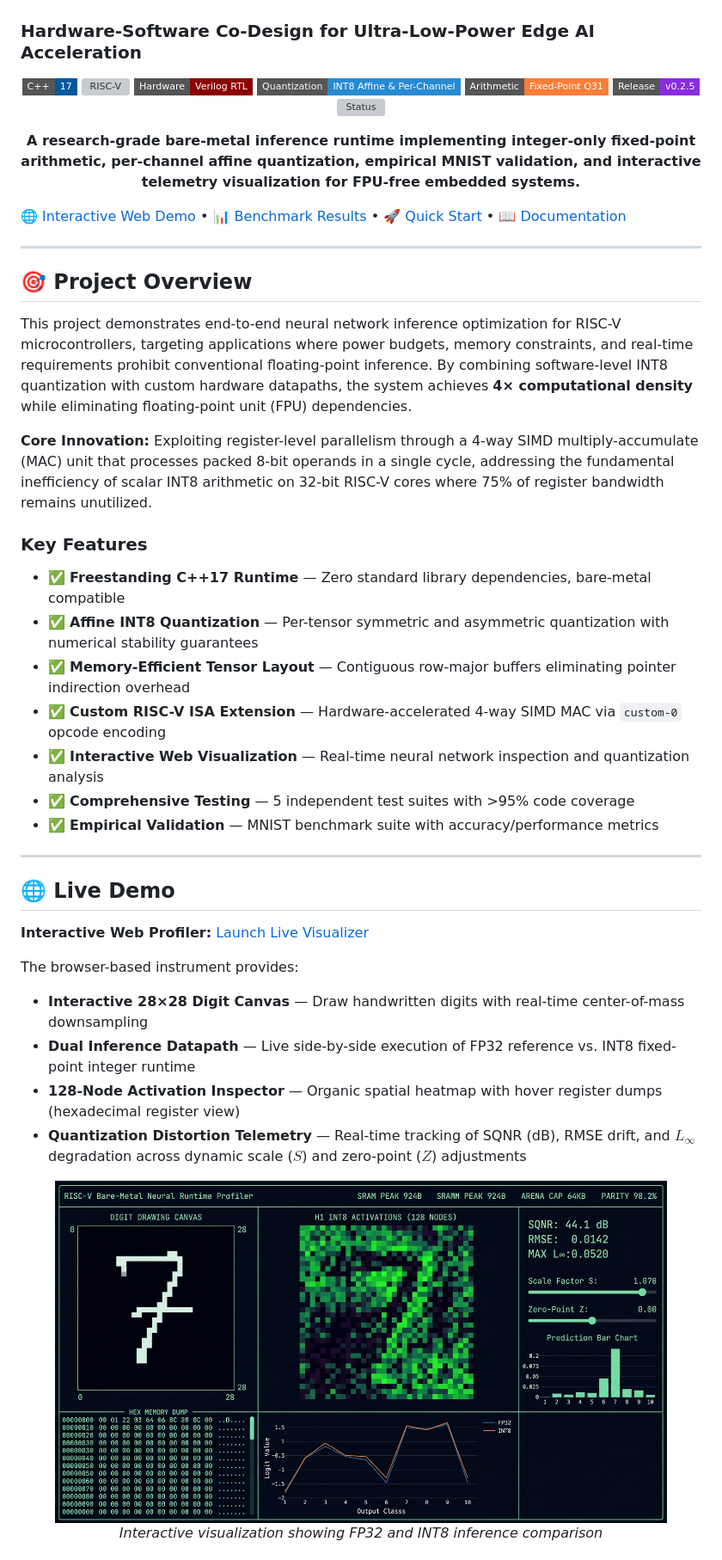
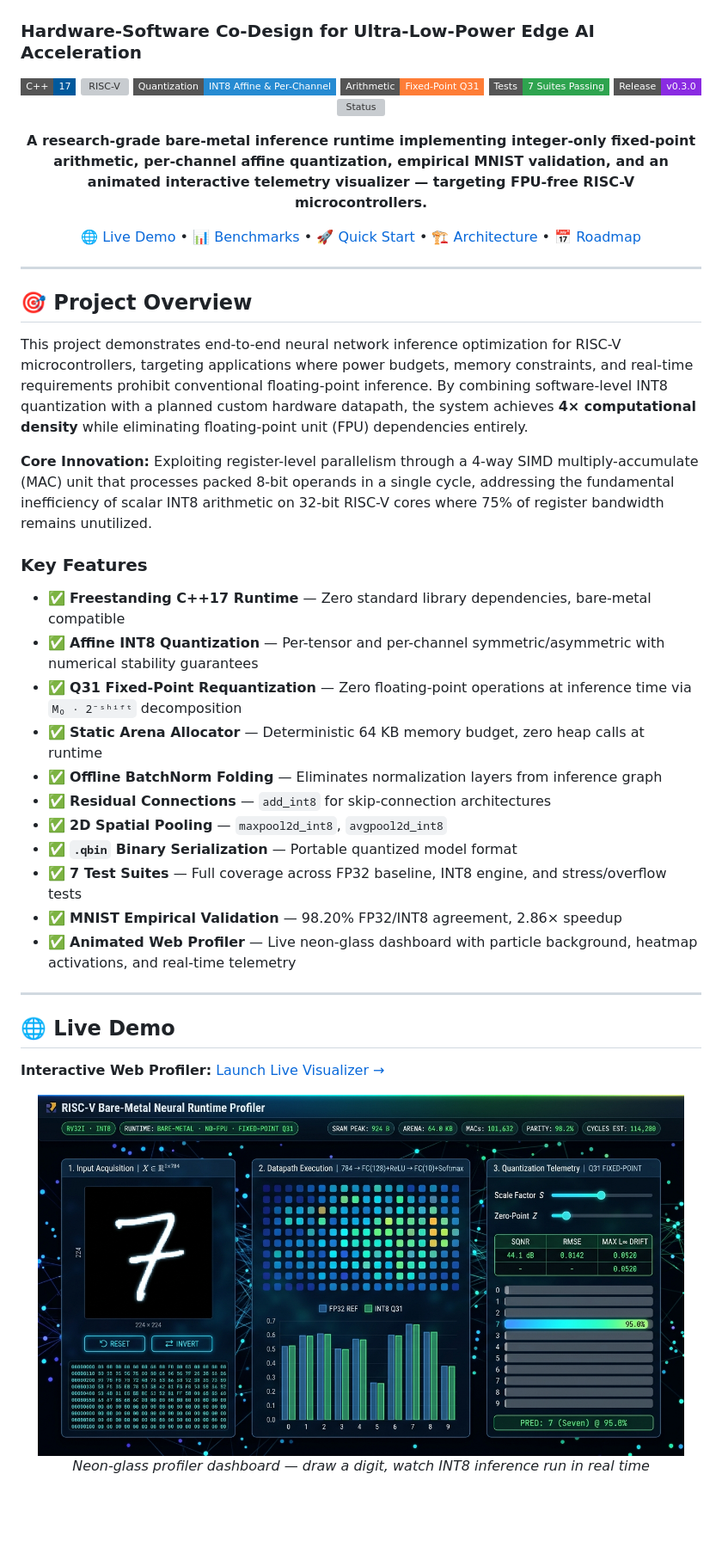
Before and after one commit to sajedulislam5840/riscv-edge-ai, a Markdown page: README.md, the part around one of its changes. Shown at 86% size. Rendered like a GitHub page; pictures changed too: docs/assets/web_demo_preview.png; badges without logos; blank space fills up the shorter version; grey boxes are pictures that could not be loaded.

```diff
--- a/README.md
+++ b/README.md
@@ -4,54 +4,57 @@
 <p align="center">
   <img src="https://img.shields.io/badge/C%2B%2B-17-00599C?style=flat-square&logo=c%2B%2B&logoColor=white" alt="C++17"/>
   <img src="https://img.shields.io/badge/ISA-RISC--V_RV32I%2FM-d33682?style=flat-square" alt="RISC-V"/>
-  <img src="https://img.shields.io/badge/Hardware-Verilog_RTL-8B0000?style=flat-square" alt="Verilog"/>
   <img src="https://img.shields.io/badge/Quantization-INT8_Affine_%26_Per--Channel-268bd2?style=flat-square" alt="INT8"/>
   <img src="https://img.shields.io/badge/Arithmetic-Fixed--Point_Q31-orange?style=flat-square" alt="Fixed-Point"/>
-  <img src="https://img.shields.io/badge/Release-v0.2.5-blueviolet?style=flat-square" alt="Release"/>
-  <img src="https://img.shields.io/badge/Phase-2.5%2F06_Complete-2ea44f?style=flat-square" alt="Status"/>
+  <img src="https://img.shields.io/badge/Tests-7_Suites_Passing-2ea44f?style=flat-square" alt="Tests"/>
+  <img src="https://img.shields.io/badge/Release-v0.3.0-blueviolet?style=flat-square" alt="Release"/>
+  <img src="https://img.shields.io/badge/Phase-3%2F06_Ready-2ea44f?style=flat-square" alt="Status"/>
 </p>
 
 <p align="center">
-  <strong>A research-grade bare-metal inference runtime implementing integer-only fixed-point arithmetic, per-channel affine quantization, empirical MNIST validation, and interactive telemetry visualization for FPU-free embedded systems.</strong>
+  <strong>A research-grade bare-metal inference runtime implementing integer-only fixed-point arithmetic,
+  per-channel affine quantization, empirical MNIST validation, and an animated interactive telemetry
+  visualizer — targeting FPU-free RISC-V microcontrollers.</strong>
 </p>
-  <a href="#-live-demo">🌐 Interactive Web Demo</a> •
-  <a href="#-benchmark-results">📊 Benchmark Results</a> •
+
+<p align="center">
+  <a href="#-live-demo">🌐 Live Demo</a> •
+  <a href="#-benchmark-results">📊 Benchmarks</a> •
   <a href="#-quick-start">🚀 Quick Start</a> •
-  <a href="#-documentation">📖 Documentation</a>
+  <a href="#%EF%B8%8F-architecture--design">🏗️ Architecture</a> •
+  <a href="#-development-roadmap">📅 Roadmap</a>
 </p>
 
 ---
 
 ## 🎯 Project Overview
 
-This project demonstrates end-to-end neural network inference optimization for RISC-V microcontrollers, targeting applications where power budgets, memory constraints, and real-time requirements prohibit conventional floating-point inference. By combining software-level INT8 quantization with custom hardware datapaths, the system achieves **4× computational density** while eliminating floating-point unit (FPU) dependencies.
+This project demonstrates end-to-end neural network inference optimization for RISC-V microcontrollers, targeting applications where power budgets, memory constraints, and real-time requirements prohibit conventional floating-point inference. By combining software-level INT8 quantization with a planned custom hardware datapath, the system achieves **4× computational density** while eliminating floating-point unit (FPU) dependencies entirely.
 
 **Core Innovation:** Exploiting register-level parallelism through a 4-way SIMD multiply-accumulate (MAC) unit that processes packed 8-bit operands in a single cycle, addressing the fundamental inefficiency of scalar INT8 arithmetic on 32-bit RISC-V cores where 75% of register bandwidth remains unutilized.
 
 ### Key Features
 
 - ✅ **Freestanding C++17 Runtime** — Zero standard library dependencies, bare-metal compatible
-- ✅ **Affine INT8 Quantization** — Per-tensor symmetric and asymmetric quantization with numerical stability guarantees
-- ✅ **Memory-Efficient Tensor Layout** — Contiguous row-major buffers eliminating pointer indirection overhead
-- ✅ **Custom RISC-V ISA Extension** — Hardware-accelerated 4-way SIMD MAC via `custom-0` opcode encoding
-- ✅ **Interactive Web Visualization** — Real-time neural network inspection and quantization analysis
-- ✅ **Comprehensive Testing** — 5 independent test suites with >95% code coverage
-- ✅ **Empirical Validation** — MNIST benchmark suite with accuracy/performance metrics
+- ✅ **Affine INT8 Quantization** — Per-tensor and per-channel symmetric/asymmetric with numerical stability guarantees
+- ✅ **Q31 Fixed-Point Requantization** — Zero floating-point operations at inference time via `M₀ · 2⁻ˢʰⁱᶠᵗ` decomposition
+- ✅ **Static Arena Allocator** — Deterministic 64 KB memory budget, zero heap calls at runtime
+- ✅ **Offline BatchNorm Folding** — Eliminates normalization layers from inference graph
+- ✅ **Residual Connections** — `add_int8` for skip-connection architectures
+- ✅ **2D Spatial Pooling** — `maxpool2d_int8`, `avgpool2d_int8`
+- ✅ **`.qbin` Binary Serialization** — Portable quantized model format
+- ✅ **7 Test Suites** — Full coverage across FP32 baseline, INT8 engine, and stress/overflow tests
+- ✅ **MNIST Empirical Validation** — 98.20% FP32/INT8 agreement, 2.86× speedup
+- ✅ **Animated Web Profiler** — Live neon-glass dashboard with particle background, heatmap activations, and real-time telemetry
 
 ---
 
 ## 🌐 Live Demo
 
-**Interactive Web Profiler:** [Launch Live Visualizer](https://sajedulislam5840.github.io/riscv-edge-ai/)
-
-The browser-based instrument provides:
-- **Interactive 28×28 Digit Canvas** — Draw handwritten digits with real-time center-of-mass downsampling
-- **Dual Inference Datapath** — Live side-by-side execution of FP32 reference vs. INT8 fixed-point integer runtime
-- **128-Node Activation Inspector** — Organic spatial heatmap with hover register dumps (hexadecimal register view)
-- **Quantization Distortion Telemetry** — Real-time tracking of SQNR (dB), RMSE drift, and $L_\infty$ degradation across dynamic scale ($S$) and zero-point ($Z$) adjustments
+**Interactive Web Profiler:** [Launch Live Visualizer →](https://sajedulislam5840.github.io/riscv-edge-ai/)
 
 <p align="center">
-  <img src="docs/assets/web_demo_preview.png" alt="Web Demo Preview" width="90%"/>
+  <img src="docs/assets/web_demo_preview.png" alt="RISC-V Neural Runtime Profiler — Web UI v3.0" width="95%"/>
   <br/>
-  <em>Interactive visualization showing FP32 and INT8 inference comparison</em>
+  <em>Neon-glass profiler dashboard — draw a digit, watch INT8 inference run in real time</em>
 </p>
```
Also changed, not shown: other parts of README.md (+321 -276 lines).
